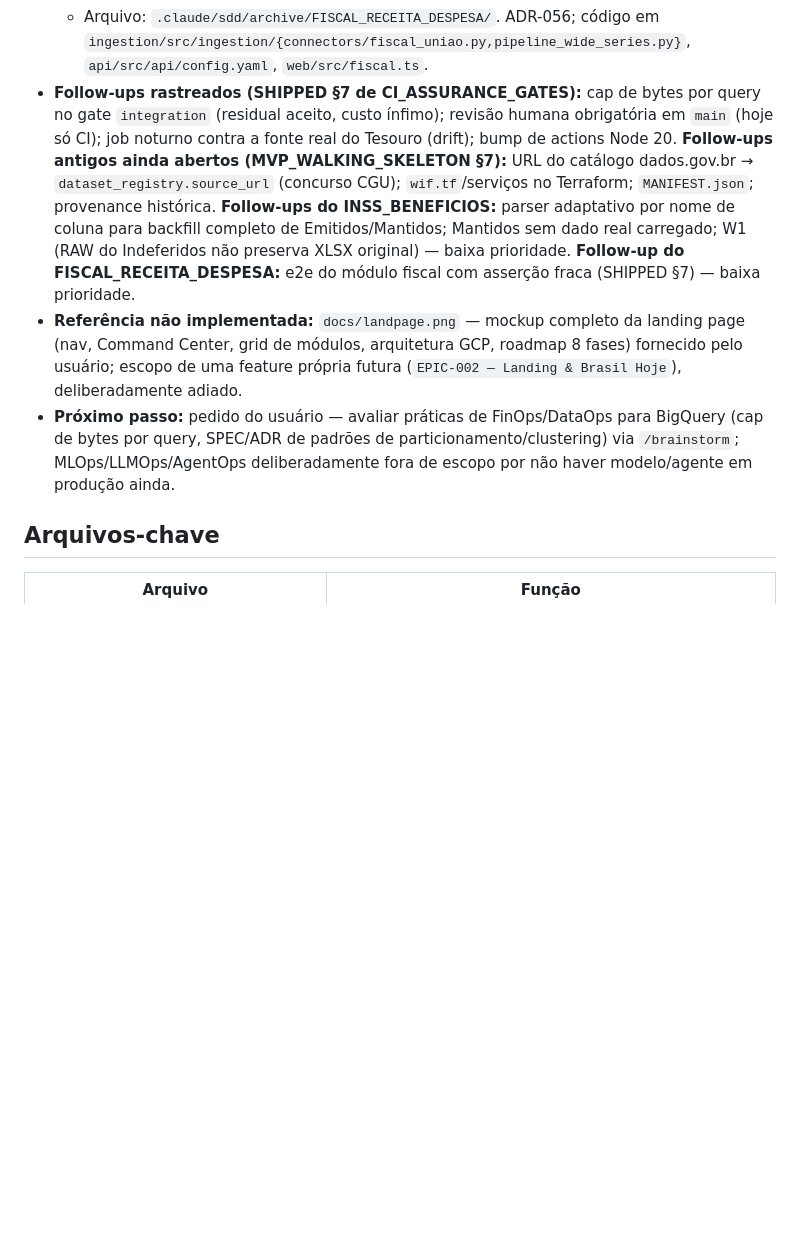
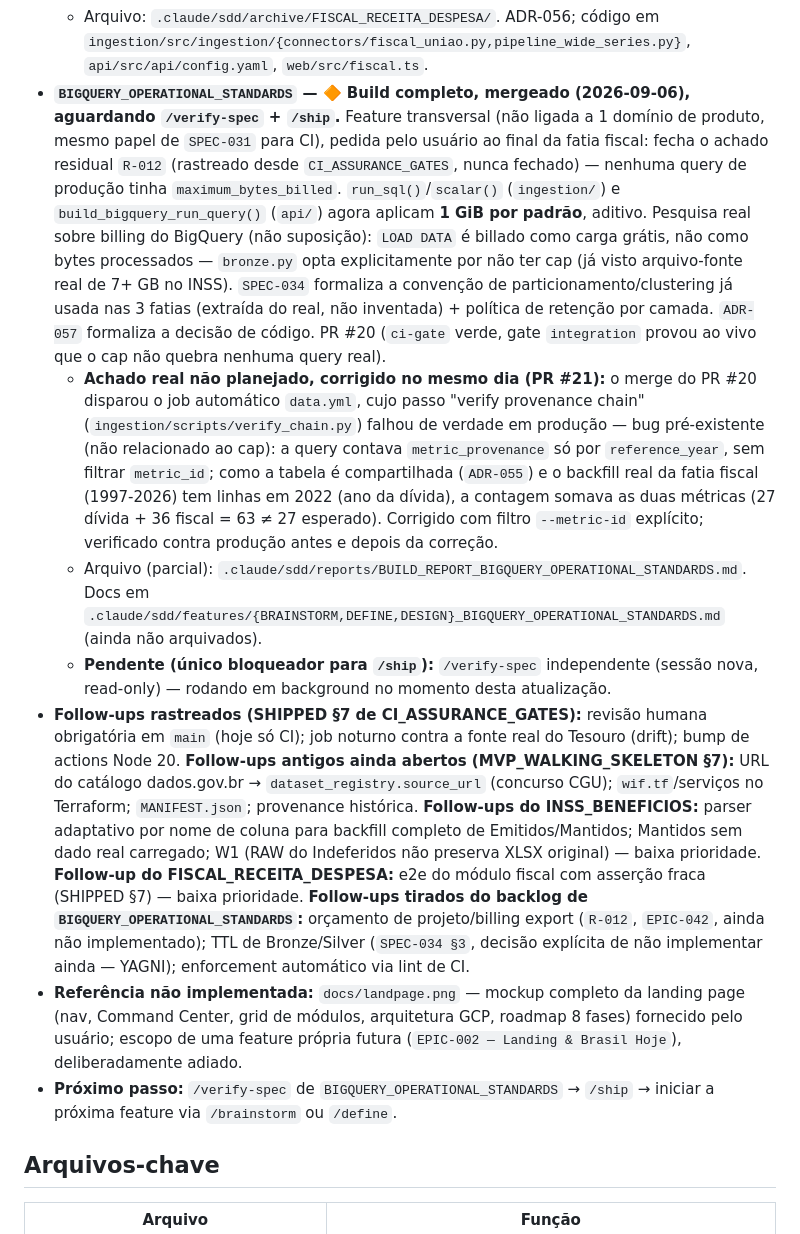
Before and after one commit to JonatasLimaBR/Brazil-2036, a Markdown page: CLAUDE.md, the part around one of its changes. GitHub-like rendering; blank space fills up the shorter version.

Commit message:
docs(context): sync CLAUDE.md with BIGQUERY_OPERATIONAL_STANDARDS build (#22)
PR #20 (query cost cap + SPEC-034/ADR-057) and PR #21 (real
verify_chain.py bug found and fixed live in production CI right after
the PR #20 merge) both merged. /verify-spec running independently in
the background.


Claude-Session: https://claude.ai/code/session_01W6ybRYVVsPE7aRWizdvBw2

Co-authored-by: Jonatas Lima da costa <jonatc47@braskem.com>
Co-authored-by: Claude Sonnet 5 <noreply@anthropic.com>

```diff
--- a/CLAUDE.md
+++ b/CLAUDE.md
@@ -117,9 +117,13 @@ BRASIL2036/
   - **Backfill real contra `brasil2036-dev` (confirmado pelo usuário) — completo, diferente das 2 fatias anteriores:** 355 meses (1997-01 a 2026-07), 1.065 linhas Gold, valores conferidos manualmente contra o arquivo-fonte real (jul/2026: receita líquida R$ 226,3 bi, despesa R$ 215,5 bi, primário R$ 10,8 bi — batem exatamente). Dívida (27) e INSS (1.216 + 15.142) confirmadamente intactos.
   - `/verify-spec` independente = OVERALL PASS (confiança 0.93), todos os AT1-AT11/S1-S7 aprovados com evidência ao vivo (BigQuery real, endpoints de produção). 1 achado WARNING não-bloqueante (e2e fiscal com asserção fraca, mesmo padrão já aceito no INSS).
   - Arquivo: `.claude/sdd/archive/FISCAL_RECEITA_DESPESA/`. ADR-056; código em `ingestion/src/ingestion/{connectors/fiscal_uniao.py,pipeline_wide_series.py}`, `api/src/api/config.yaml`, `web/src/fiscal.ts`.
-- **Follow-ups rastreados (SHIPPED §7 de CI_ASSURANCE_GATES):** cap de bytes por query no gate `integration` (residual aceito, custo ínfimo); revisão humana obrigatória em `main` (hoje só CI); job noturno contra a fonte real do Tesouro (drift); bump de actions Node 20. **Follow-ups antigos ainda abertos (MVP_WALKING_SKELETON §7):** URL do catálogo dados.gov.br → `dataset_registry.source_url` (concurso CGU); `wif.tf`/serviços no Terraform; `MANIFEST.json`; provenance histórica. **Follow-ups do INSS_BENEFICIOS:** parser adaptativo por nome de coluna para backfill completo de Emitidos/Mantidos; Mantidos sem dado real carregado; W1 (RAW do Indeferidos não preserva XLSX original) — baixa prioridade. **Follow-up do FISCAL_RECEITA_DESPESA:** e2e do módulo fiscal com asserção fraca (SHIPPED §7) — baixa prioridade.
+- **`BIGQUERY_OPERATIONAL_STANDARDS` — 🔶 Build completo, mergeado (2026-09-06), aguardando `/verify-spec` + `/ship`.** Feature transversal (não ligada a 1 domínio de produto, mesmo papel de `SPEC-031` para CI), pedida pelo usuário ao final da fatia fiscal: fecha o achado residual `R-012` (rastreado desde `CI_ASSURANCE_GATES`, nunca fechado) — nenhuma query de produção tinha `maximum_bytes_billed`. `run_sql()`/`scalar()` (`ingestion/`) e `build_bigquery_run_query()` (`api/`) agora aplicam **1 GiB por padrão**, aditivo. Pesquisa real sobre billing do BigQuery (não suposição): `LOAD DATA` é billado como carga grátis, não como bytes processados — `bronze.py` opta explicitamente por não ter cap (já visto arquivo-fonte real de 7+ GB no INSS). `SPEC-034` formaliza a convenção de particionamento/clustering já usada nas 3 fatias (extraída do real, não inventada) + política de retenção por camada. `ADR-057` formaliza a decisão de código. PR #20 (`ci-gate` verde, gate `integration` provou ao vivo que o cap não quebra nenhuma query real).
+  - **Achado real não planejado, corrigido no mesmo dia (PR #21):** o merge do PR #20 disparou o job automático `data.yml`, cujo passo "verify provenance chain" (`ingestion/scripts/verify_chain.py`) falhou de verdade em produção — bug pré-existente (não relacionado ao cap): a query contava `metric_provenance` só por `reference_year`, sem filtrar `metric_id`; como a tabela é compartilhada (`ADR-055`) e o backfill real da fatia fiscal (1997-2026) tem linhas em 2022 (ano da dívida), a contagem somava as duas métricas (27 dívida + 36 fiscal = 63 ≠ 27 esperado). Corrigido com filtro `--metric-id` explícito; verificado contra produção antes e depois da correção.
+  - Arquivo (parcial): `.claude/sdd/reports/BUILD_REPORT_BIGQUERY_OPERATIONAL_STANDARDS.md`. Docs em `.claude/sdd/features/{BRAINSTORM,DEFINE,DESIGN}_BIGQUERY_OPERATIONAL_STANDARDS.md` (ainda não arquivados).
+  - **Pendente (único bloqueador para `/ship`):** `/verify-spec` independente (sessão nova, read-only) — rodando em background no momento desta atualização.
+- **Follow-ups rastreados (SHIPPED §7 de CI_ASSURANCE_GATES):** revisão humana obrigatória em `main` (hoje só CI); job noturno contra a fonte real do Tesouro (drift); bump de actions Node 20. **Follow-ups antigos ainda abertos (MVP_WALKING_SKELETON §7):** URL do catálogo dados.gov.br → `dataset_registry.source_url` (concurso CGU); `wif.tf`/serviços no Terraform; `MANIFEST.json`; provenance histórica. **Follow-ups do INSS_BENEFICIOS:** parser adaptativo por nome de coluna para backfill completo de Emitidos/Mantidos; Mantidos sem dado real carregado; W1 (RAW do Indeferidos não preserva XLSX original) — baixa prioridade. **Follow-up do FISCAL_RECEITA_DESPESA:** e2e do módulo fiscal com asserção fraca (SHIPPED §7) — baixa prioridade. **Follow-ups tirados do backlog de `BIGQUERY_OPERATIONAL_STANDARDS`:** orçamento de projeto/billing export (`R-012`, `EPIC-042`, ainda não implementado); TTL de Bronze/Silver (`SPEC-034 §3`, decisão explícita de não implementar ainda — YAGNI); enforcement automático via lint de CI.
 - **Referência não implementada:** `docs/landpage.png` — mockup completo da landing page (nav, Command Center, grid de módulos, arquitetura GCP, roadmap 8 fases) fornecido pelo usuário; escopo de uma feature própria futura (`EPIC-002 — Landing & Brasil Hoje`), deliberadamente adiado.
-- **Próximo passo:** pedido do usuário — avaliar práticas de FinOps/DataOps para BigQuery (cap de bytes por query, SPEC/ADR de padrões de particionamento/clustering) via `/brainstorm`; MLOps/LLMOps/AgentOps deliberadamente fora de escopo por não haver modelo/agente em produção ainda.
+- **Próximo passo:** `/verify-spec` de `BIGQUERY_OPERATIONAL_STANDARDS` → `/ship` → iniciar a próxima feature via `/brainstorm` ou `/define`.
 
 ## Arquivos-chave
 
```
Also changed, not shown: other parts of CLAUDE.md (+1 -1 lines).
